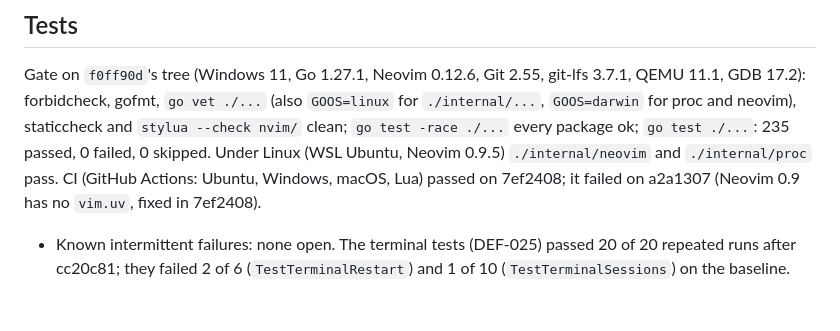
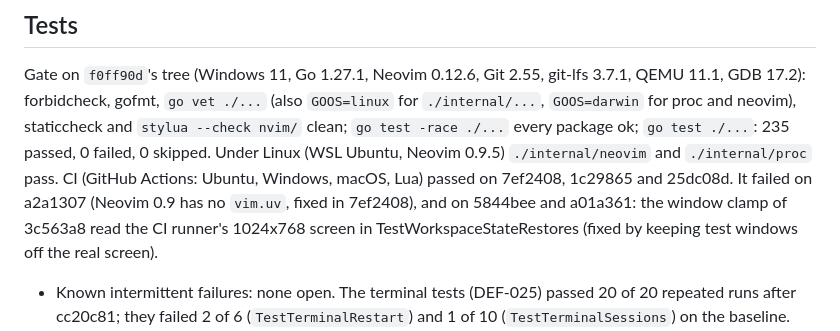
Before and after one commit to obstinix/PyxForge, a Markdown page: docs/audit/implementation-progress.md, the part around the change. Rendered like a GitHub page; blank space fills up the shorter version.

Commit message:
docs(audit): record the CI failures on 5844bee and a01a361 and their cause [PXF-DEF-008]

```diff
--- a/docs/audit/implementation-progress.md
+++ b/docs/audit/implementation-progress.md
@@ -44,8 +44,10 @@ Gate on `f0ff90d`'s tree (Windows 11, Go 1.27.1, Neovim 0.12.6, Git 2.55, git-lf
 QEMU 11.1, GDB 17.2): forbidcheck, gofmt, `go vet ./...` (also `GOOS=linux` for
 `./internal/...`, `GOOS=darwin` for proc and neovim), staticcheck and `stylua --check nvim/`
 clean; `go test -race ./...` every package ok; `go test ./...`: 235 passed, 0 failed,
-0 skipped. Under Linux (WSL Ubuntu, Neovim 0.9.5) `./internal/neovim` and `./internal/proc` pass. CI (GitHub Actions: Ubuntu, Windows, macOS, Lua) passed on 7ef2408; it failed on
-a2a1307 (Neovim 0.9 has no `vim.uv`, fixed in 7ef2408).
+0 skipped. Under Linux (WSL Ubuntu, Neovim 0.9.5) `./internal/neovim` and `./internal/proc` pass. CI (GitHub Actions: Ubuntu, Windows, macOS, Lua) passed on 7ef2408, 1c29865 and 25dc08d. It
+failed on a2a1307 (Neovim 0.9 has no `vim.uv`, fixed in 7ef2408), and on 5844bee and a01a361:
+the window clamp of 3c563a8 read the CI runner's 1024x768 screen in TestWorkspaceStateRestores
+(fixed by keeping test windows off the real screen).
 
 - Known intermittent failures: none open. The terminal tests (DEF-025) passed 20 of 20
   repeated runs after cc20c81; they failed 2 of 6 (`TestTerminalRestart`) and 1 of 10
```
